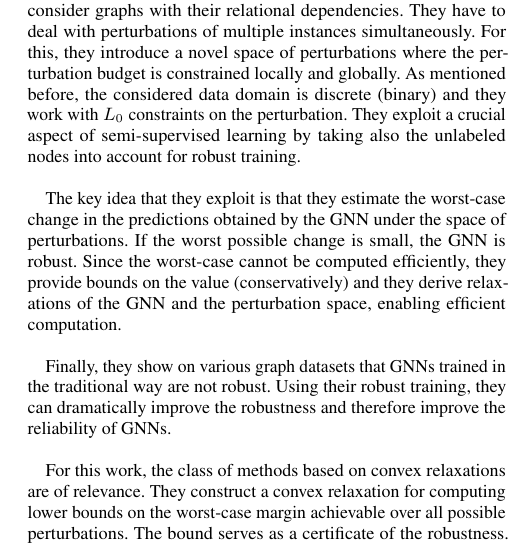
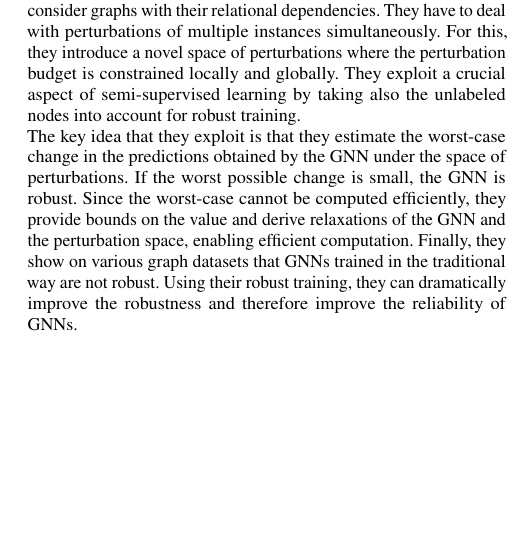
Before and after one commit to tbohne/SML20, a LaTeX paper (tex_files/main.tex): part of one column of page 4 of 7, cut so that both start at the same text, the shorter picture padded with empty space. Compiled offline with pdfLaTeX.

Commit message:
clean up first section of 2019 paper

```diff
--- a/tex_files/main.tex
+++ b/tex_files/main.tex
@@ -301,16 +301,10 @@ accuracy for node classification.\newline
 The authors describe the main difference in the fact that existing work on provable robustness for classical neural networks
 did not consider graphs with their relational dependencies. They have to deal with perturbations of multiple instances simultaneously.
 For this, they introduce a novel space of perturbations where the perturbation budget is constrained locally and globally.
-As mentioned before, the considered data domain is discrete (binary) and they work with $L_0$ constraints on the perturbation.
 They exploit a crucial aspect of semi-supervised learning by taking also the unlabeled nodes into account for robust training.\newline
-
 The key idea that they exploit is that they estimate the worst-case change in the predictions obtained by the GNN under
 the space of perturbations. If the worst possible change is small, the GNN is robust. Since the worst-case cannot be computed
-efficiently, they provide bounds on the value (conservatively) and they derive relaxations of the GNN and the perturbation space,
-enabling efficient computation.\newline
+efficiently, they provide bounds on the value and derive relaxations of the GNN and the perturbation space,
+enabling efficient computation. Finally, they show on various graph datasets that GNNs trained in the traditional way are not robust.
+Using their robust training,  they can dramatically improve the robustness and therefore improve the reliability of GNNs.
 
-Finally, they show on various graph datasets that GNNs trained in the traditional way are not robust. Using their robust training,
-they can dramatically improve the robustness and therefore improve the reliability of GNNs.\newline
-
-For this work, the class of methods based on convex relaxations are of relevance. They construct a convex relaxation for computing
-lower bounds on the worst-case margin achievable over all possible perturbations. The bound serves as a certificate of the robustness.
```
Also changed, not shown: tex_files/main.tex (3 more changed lines).
